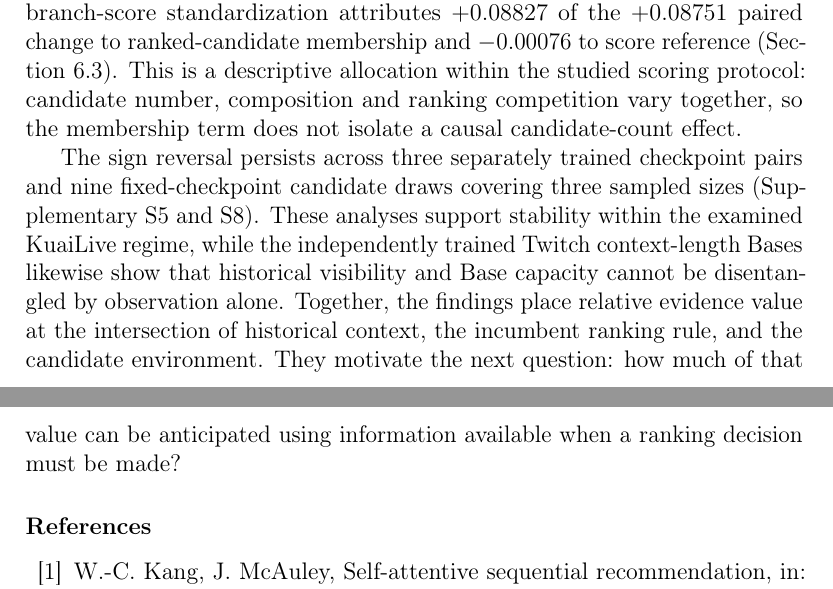
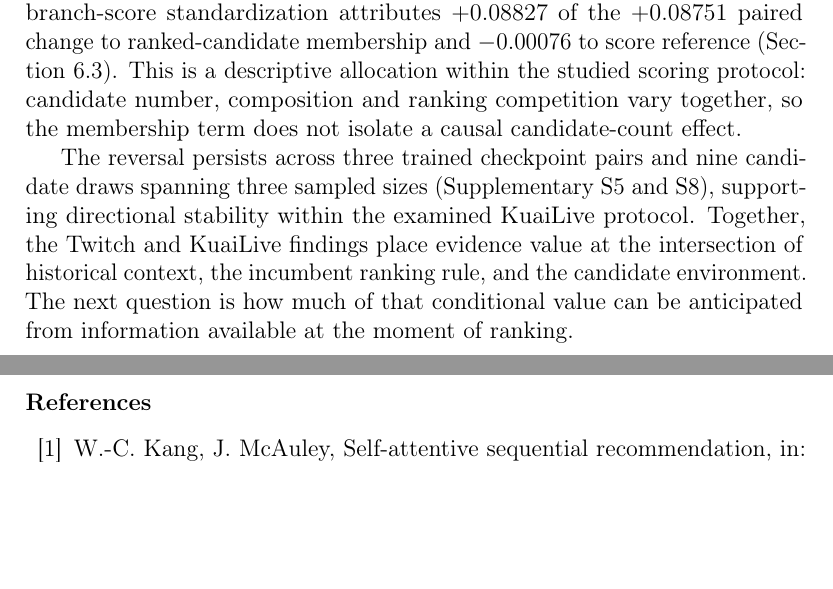
Before and after one commit to mzch0210/KuaiLive-Agent, a LaTeX paper (manuscript/kbs_latex/main.tex): two parts of pages 22 and 23 of 26, joined at a grey line, cut so that both start at the same text, the shorter picture padded with empty space. Compiled offline with pdfLaTeX.

Commit message:
KBS reviewer tightening 7.2: focus candidate-regime synthesis and remove context-length caveat repetition

```diff
--- a/manuscript/kbs_latex/main.tex
+++ b/manuscript/kbs_latex/main.tex
@@ -521,7 +521,7 @@ The ranking environment is another determinant of operational evidence value. Th
 
 Sampled ranking metrics are already known to alter relative model comparisons \cite{krichene2020sampled}. Our matched KuaiLive analysis places this phenomenon in a specific evidence-selection decision by comparing one fixed relationship specialist with its designated Base, using the same user events and checkpoint scores. Crossing the ranked candidates with the reference population for branch-score standardization attributes $+0.08827$ of the $+0.08751$ paired change to ranked-candidate membership and $-0.00076$ to score reference (Section~\ref{sec:results-regimes}). This is a descriptive allocation within the studied scoring protocol: candidate number, composition and ranking competition vary together, so the membership term does not isolate a causal candidate-count effect.
 
-The sign reversal persists across three separately trained checkpoint pairs and nine fixed-checkpoint candidate draws covering three sampled sizes (Supplementary S5 and S8). These analyses support stability within the examined KuaiLive regime, while the independently trained Twitch context-length Bases likewise show that historical visibility and Base capacity cannot be disentangled by observation alone. Together, the findings place relative evidence value at the intersection of historical context, the incumbent ranking rule, and the candidate environment. They motivate the next question: how much of that value can be anticipated using information available when a ranking decision must be made?
+The reversal persists across three trained checkpoint pairs and nine candidate draws spanning three sampled sizes (Supplementary S5 and S8), supporting directional stability within the examined KuaiLive protocol. Together, the Twitch and KuaiLive findings place evidence value at the intersection of historical context, the incumbent ranking rule, and the candidate environment. The next question is how much of that conditional value can be anticipated from information available at the moment of ranking.
 
 \bibliographystyle{elsarticle-num}
 \bibliography{kbs_references}
```
